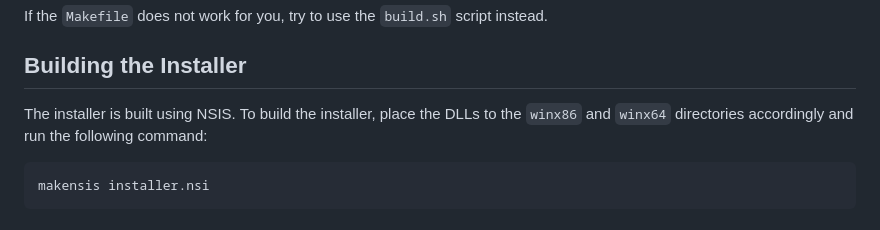
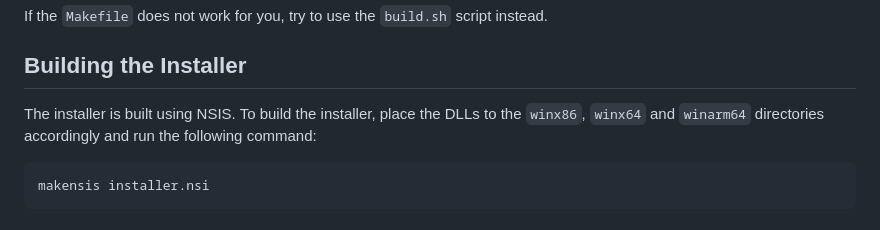
Before and after one commit to KnugiHK/libaacs-libbdplus-windows, a Markdown page: README.md, the part around the change. Rendered like a GitHub page.

````diff
--- a/README.md
+++ b/README.md
@@ -48,7 +48,7 @@ If the `Makefile` does not work for you, try to use the `build.sh` script instea
 
 ## Building the Installer
 
-The installer is built using NSIS. To build the installer, place the DLLs to the `winx86` and `winx64` directories accordingly and run the following command:
+The installer is built using NSIS. To build the installer, place the DLLs to the `winx86`, `winx64`  and `winarm64` directories accordingly and run the following command:
 
 ```bash
 makensis installer.nsi
````
